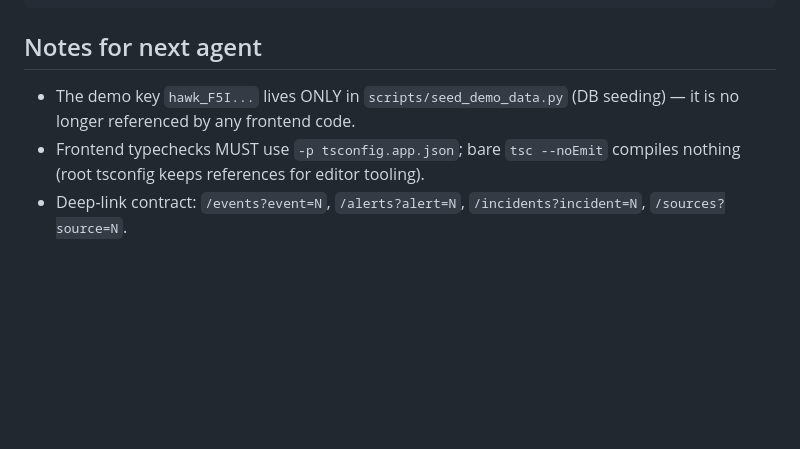
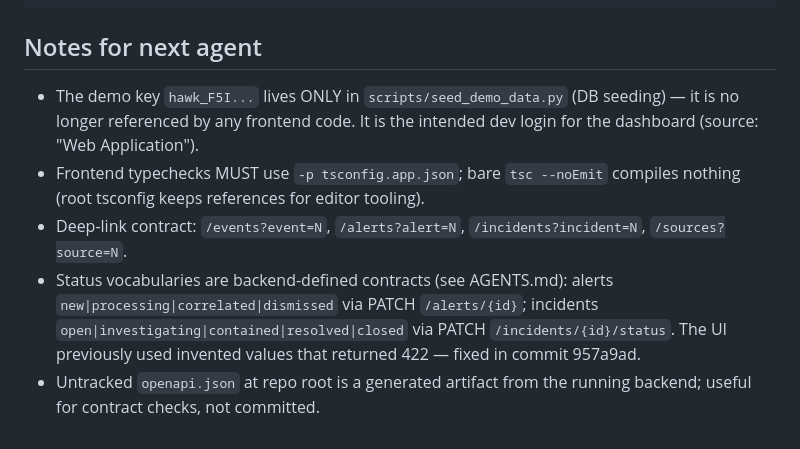
Before and after one commit to shikhar-sahay/hawkeye, a Markdown page: SESSION.md, the part around the change. Rendered like a GitHub page; blank space fills up the shorter version.

Commit message:
docs: document backend-defined status vocabularies and dev login key
- AGENTS.md: alert/incident status values are API contracts (source of
  truth = backend); note PATCH route asymmetry (/alerts/{id} vs
  /incidents/{id}/status)
- SESSION.md: record status-vocabulary fix, dev login mechanism
  (seed_demo_data.py fixed demo key), openapi.json artifact note

```diff
--- a/SESSION.md
+++ b/SESSION.md
@@ -114,8 +114,16 @@ python scripts/seed_demo_data.py
 
 ## Notes for next agent
 - The demo key `hawk_F5I...` lives ONLY in `scripts/seed_demo_data.py`
-  (DB seeding) — it is no longer referenced by any frontend code.
+  (DB seeding) — it is no longer referenced by any frontend code. It is the
+  intended dev login for the dashboard (source: "Web Application").
 - Frontend typechecks MUST use `-p tsconfig.app.json`; bare `tsc --noEmit`
   compiles nothing (root tsconfig keeps references for editor tooling).
 - Deep-link contract: `/events?event=N`, `/alerts?alert=N`,
   `/incidents?incident=N`, `/sources?source=N`.
+- Status vocabularies are backend-defined contracts (see AGENTS.md):
+  alerts `new|processing|correlated|dismissed` via PATCH `/alerts/{id}`;
+  incidents `open|investigating|contained|resolved|closed` via PATCH
+  `/incidents/{id}/status`. The UI previously used invented values that
+  returned 422 — fixed in commit 957a9ad.
+- Untracked `openapi.json` at repo root is a generated artifact from the
+  running backend; useful for contract checks, not committed.
```
Also changed, not shown: AGENTS.md (+5 -0 lines).
